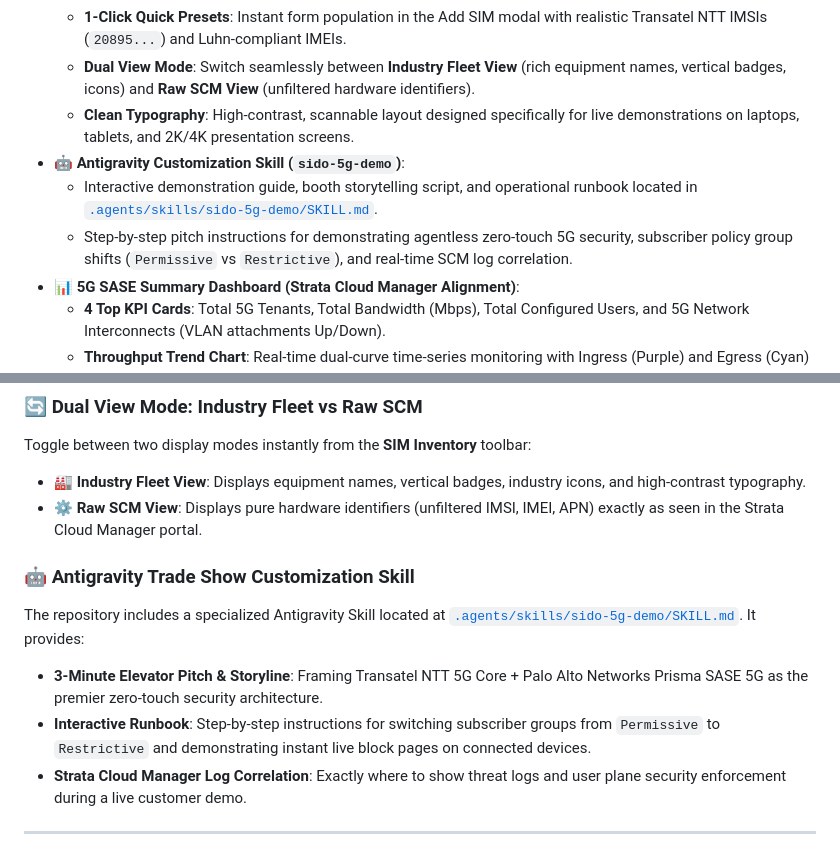
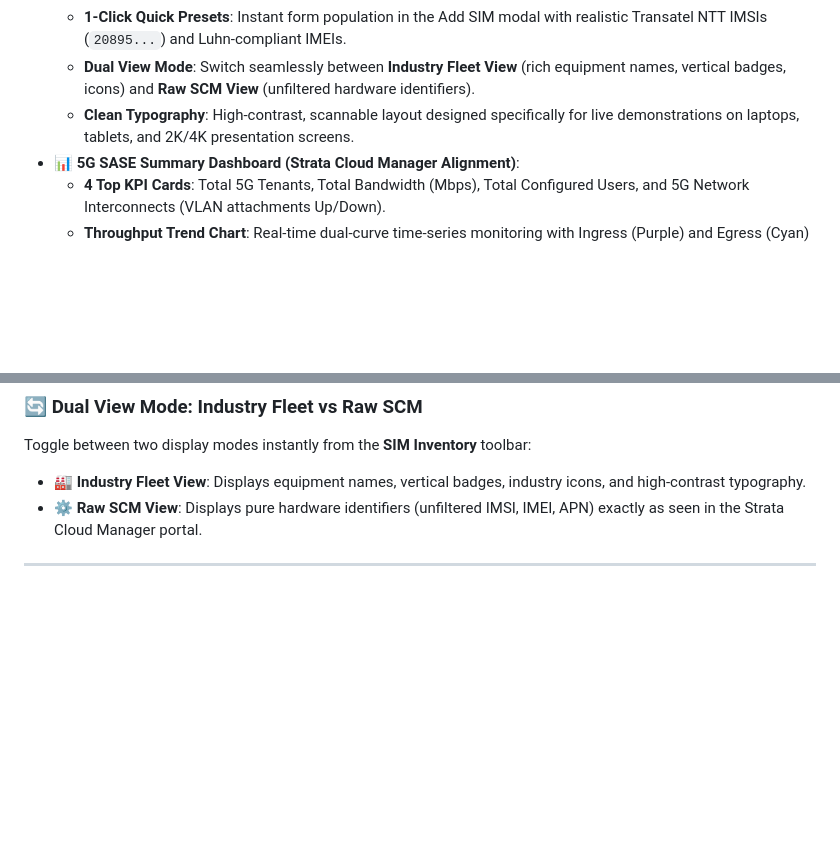
Before and after one commit to jsuzanne/Prisma-Access-SASE-5G, a Markdown page: README.md, 2 parts joined by grey strips. Drawn GitHub-style; blank space fills up the shorter version.

Commit message:
docs: clean up public documentation

```diff
--- a/README.md
+++ b/README.md
@@ -19,9 +19,6 @@ Enables full programmatic lifecycle management of User Equipment (UE / SIM Cards
   - **1-Click Quick Presets**: Instant form population in the Add SIM modal with realistic Transatel NTT IMSIs (`20895...`) and Luhn-compliant IMEIs.
   - **Dual View Mode**: Switch seamlessly between **Industry Fleet View** (rich equipment names, vertical badges, icons) and **Raw SCM View** (unfiltered hardware identifiers).
   - **Clean Typography**: High-contrast, scannable layout designed specifically for live demonstrations on laptops, tablets, and 2K/4K presentation screens.
-- **🤖 Antigravity Customization Skill (`sido-5g-demo`)**:
-  - Interactive demonstration guide, booth storytelling script, and operational runbook located in [`.agents/skills/sido-5g-demo/SKILL.md`](file:///.agents/skills/sido-5g-demo/SKILL.md).
-  - Step-by-step pitch instructions for demonstrating agentless zero-touch 5G security, subscriber policy group shifts (`Permissive` vs `Restrictive`), and real-time SCM log correlation.
 - **📊 5G SASE Summary Dashboard (Strata Cloud Manager Alignment)**:
   - **4 Top KPI Cards**: Total 5G Tenants, Total Bandwidth (Mbps), Total Configured Users, and 5G Network Interconnects (VLAN attachments Up/Down).
   - **Throughput Trend Chart**: Real-time dual-curve time-series monitoring with Ingress (Purple) and Egress (Cyan) bandwidth metrics over 1h, 24h, or 7d with interactive hover tooltips.
@@ -188,13 +185,6 @@ Instead of generating duplicate fictitious SIM entries in Strata Cloud Manager (
 Toggle between two display modes instantly from the **SIM Inventory** toolbar:
 - 🏭 **Industry Fleet View**: Displays equipment names, vertical badges, industry icons, and high-contrast typography.
 - ⚙️ **Raw SCM View**: Displays pure hardware identifiers (unfiltered IMSI, IMEI, APN) exactly as seen in the Strata Cloud Manager portal.
-
-### 🤖 Antigravity Trade Show Customization Skill
-
-The repository includes a specialized Antigravity Skill located at [`.agents/skills/sido-5g-demo/SKILL.md`](file:///.agents/skills/sido-5g-demo/SKILL.md). It provides:
-- **3-Minute Elevator Pitch & Storyline**: Framing Transatel NTT 5G Core + Palo Alto Networks Prisma SASE 5G as the premier zero-touch security architecture.
-- **Interactive Runbook**: Step-by-step instructions for switching subscriber groups from `Permissive` to `Restrictive` and demonstrating instant live block pages on connected devices.
-- **Strata Cloud Manager Log Correlation**: Exactly where to show threat logs and user plane security enforcement during a live customer demo.
 
 ---
 
```
Also changed, not shown: CHANGELOG.md (+0 -2 lines).
